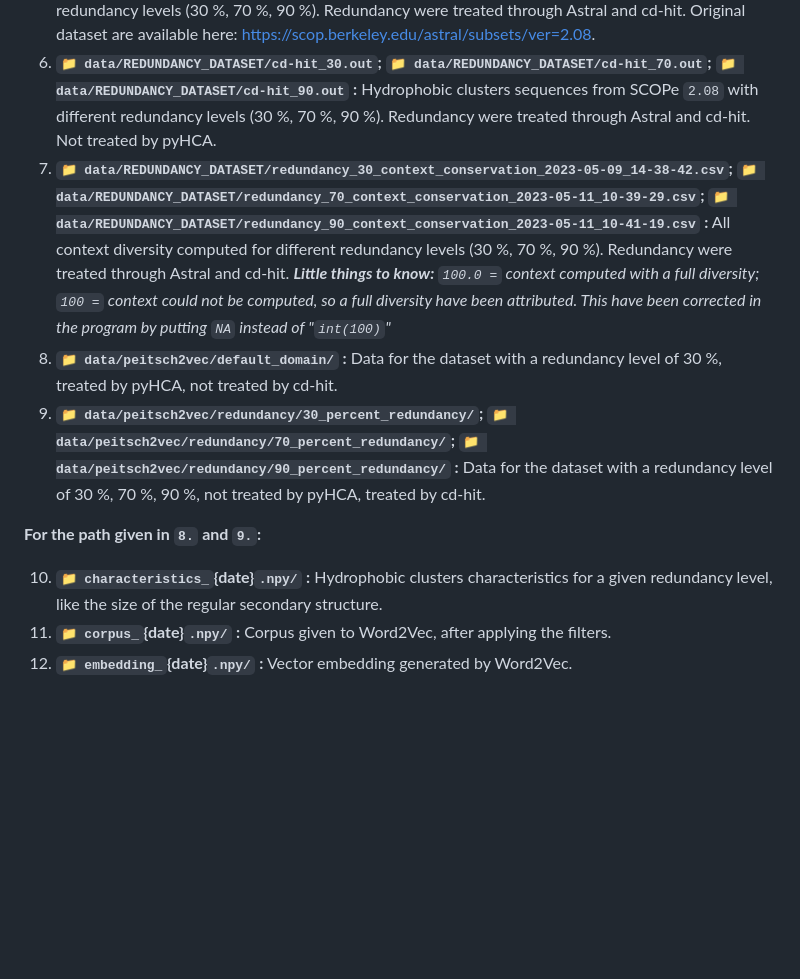
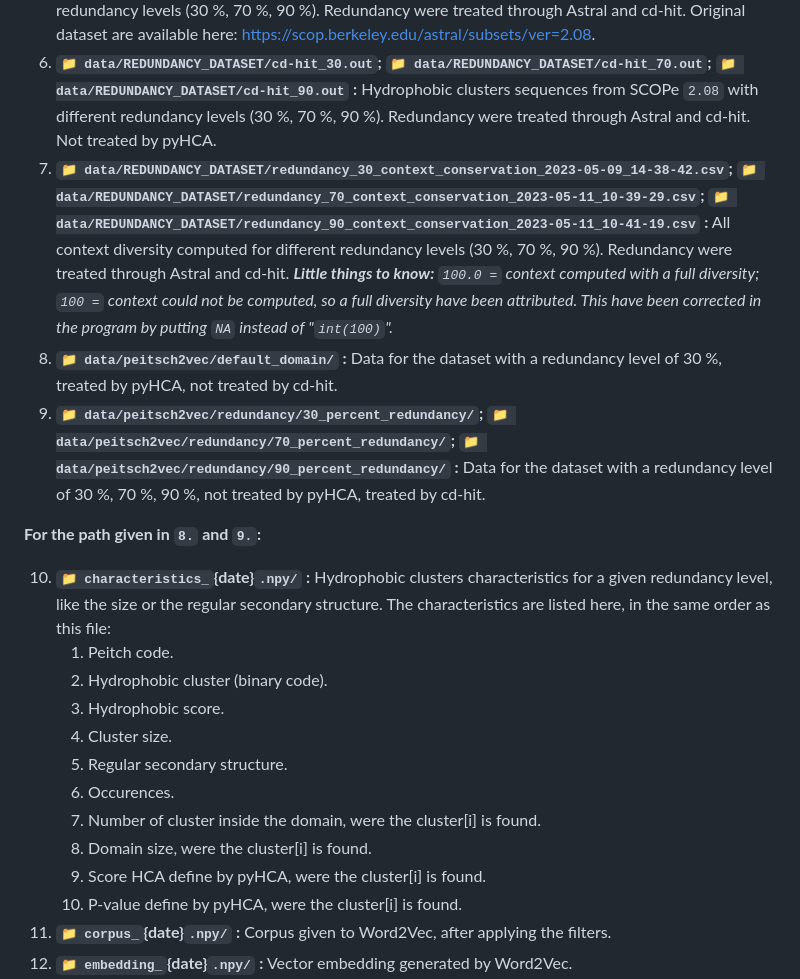
Before and after one commit to FilouPlains/FIERLENIUZ, a Markdown page: README.md, the part around the change. GitHub-like rendering; blank space fills up the shorter version.

Commit message:
Finishing the 'README.md'

```diff
--- a/README.md
+++ b/README.md
@@ -158,13 +158,23 @@ The used script is available at `📁 src/cluster/launch_script_90.sh`.
 4. **`📁 output_plot/` :** All plots produced by the notebook `src/embeddings/notebook/matplotlib_for_report.ipynb`, all in `.pdf` format.
 5. **`📁 data/REDUNDANCY_DATASET/cd-hit_30.fasta`; `📁 data/REDUNDANCY_DATASET/cd-hit_70.fasta`; `📁 data/REDUNDANCY_DATASET/cd-hit_90.fasta` :** Amino acids sequences from SCOPe `2.08` with different redundancy levels (30 %, 70 %, 90 %). Redundancy were treated through Astral and cd-hit. Original dataset are available here: https://scop.berkeley.edu/astral/subsets/ver=2.08.
 6. **`📁 data/REDUNDANCY_DATASET/cd-hit_30.out`; `📁 data/REDUNDANCY_DATASET/cd-hit_70.out`; `📁 data/REDUNDANCY_DATASET/cd-hit_90.out` :** Hydrophobic clusters sequences from SCOPe `2.08` with different redundancy levels (30 %, 70 %, 90 %). Redundancy were treated through Astral and cd-hit. Not treated by pyHCA.
-7. **`📁 data/REDUNDANCY_DATASET/redundancy_30_context_conservation_2023-05-09_14-38-42.csv`; `📁 data/REDUNDANCY_DATASET/redundancy_70_context_conservation_2023-05-11_10-39-29.csv`; `📁 data/REDUNDANCY_DATASET/redundancy_90_context_conservation_2023-05-11_10-41-19.csv` :** All context diversity computed for different redundancy levels (30 %, 70 %, 90 %). Redundancy were treated through Astral and cd-hit. _**Little things to know:** `100.0 =` context computed with a full diversity; `100 =` context could not be computed, so a full diversity have been attributed. This have been corrected in the program by putting `NA` instead of "`int(100)`"_
+7. **`📁 data/REDUNDANCY_DATASET/redundancy_30_context_conservation_2023-05-09_14-38-42.csv`; `📁 data/REDUNDANCY_DATASET/redundancy_70_context_conservation_2023-05-11_10-39-29.csv`; `📁 data/REDUNDANCY_DATASET/redundancy_90_context_conservation_2023-05-11_10-41-19.csv` :** All context diversity computed for different redundancy levels (30 %, 70 %, 90 %). Redundancy were treated through Astral and cd-hit. _**Little things to know:** `100.0 =` context computed with a full diversity; `100 =` context could not be computed, so a full diversity have been attributed. This have been corrected in the program by putting `NA` instead of "`int(100)`"._
 8. **`📁 data/peitsch2vec/default_domain/` :** Data for the dataset with a redundancy level of 30 %, treated by pyHCA, not treated by cd-hit.
 9. **`📁 data/peitsch2vec/redundancy/30_percent_redundancy/`; `📁 data/peitsch2vec/redundancy/70_percent_redundancy/`; `📁 data/peitsch2vec/redundancy/90_percent_redundancy/` :** Data for the dataset with a redundancy level of 30 %, 70 %, 90 %, not treated by pyHCA, treated by cd-hit.
 
 **For the path given in `8.` and `9.`:**
 
-10. **`📁 characteristics_`{date}`.npy/` :** Hydrophobic clusters characteristics for a given redundancy level, like the size of the regular secondary structure.
+10. **`📁 characteristics_`{date}`.npy/` :** Hydrophobic clusters characteristics for a given redundancy level, like the size or the regular secondary structure. The characteristics are listed here, in the same order as this file:
+    1. Peitch code.
+    2. Hydrophobic cluster (binary code).
+    3. Hydrophobic score.
+    4. Cluster size.
+    5. Regular secondary structure.
+    6. Occurences.
+    7. Number of cluster inside the domain, were the cluster[i] is found.
+    8. Domain size, were the cluster[i] is found.
+    9. Score HCA define by pyHCA, were the cluster[i] is found.
+    10. P-value define by pyHCA, were the cluster[i] is found.
 11. **`📁 corpus_`{date}`.npy/` :** Corpus given to Word2Vec, after applying the filters.
 12. **`📁 embedding_`{date}`.npy/` :** Vector embedding generated by Word2Vec.
 13. **`📁 matrix_cosine_`{date}`.npy/` :** Cosine similarities matrix generated from the vector embedding, generated by Word2Vec.
```
